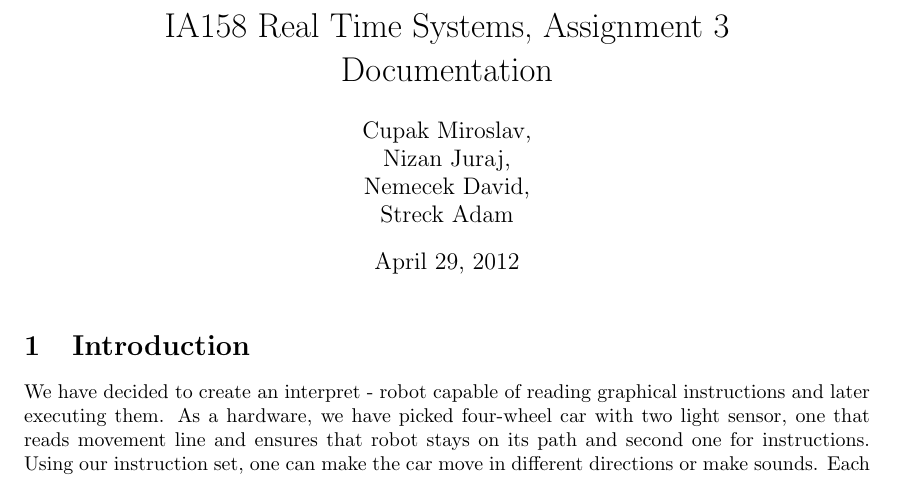
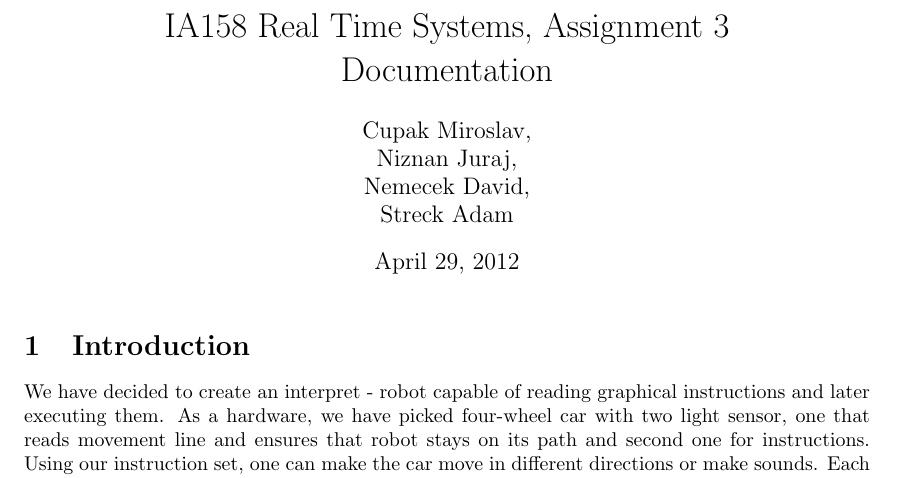
Before and after one commit to mcupak/nxt-robot, a LaTeX document (Documentation/Documentation.tex): part of page 1 of 3, cut so that both start at the same text. Compiled offline with pdfLaTeX.

Commit message:
Update Documentation/Documentation.tex

```diff
--- a/Documentation/Documentation.tex
+++ b/Documentation/Documentation.tex
@@ -5,7 +5,7 @@
 \title{IA158 Real Time Systems, Assignment 3 \\ Documentation}
 \begin{document}
 \author{Cupak Miroslav,\\
-		Nizan Juraj, \\
+		Niznan Juraj, \\
         Nemecek David,\\
 		Streck Adam}
 \maketitle
```
